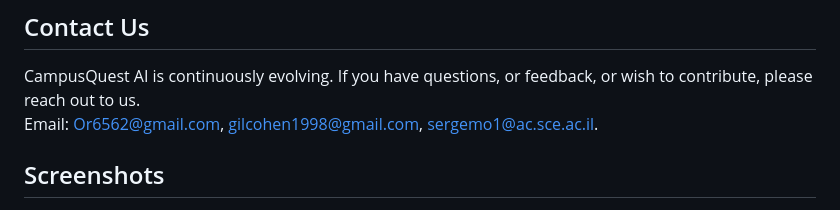
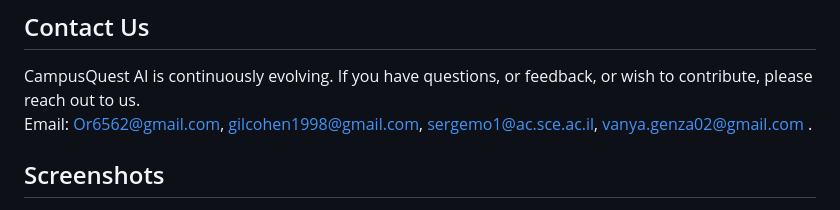
Before and after one commit to BS-PMC-2024/BS-PMC-2024-Team18, a Markdown page: README.md, the part around the change. Drawn GitHub-style.

```diff
--- a/README.md
+++ b/README.md
@@ -97,7 +97,7 @@ This project is licensed under the [MIT License](LICENSE). See the [LICENSE](LIC
 ## Contact Us
 
 CampusQuest AI is continuously evolving. If you have questions, or feedback, or wish to contribute, please reach out to us.
-Email: Or6562@gmail.com, gilcohen1998@gmail.com, sergemo1@ac.sce.ac.il.
+Email: Or6562@gmail.com, gilcohen1998@gmail.com, sergemo1@ac.sce.ac.il, vanya.genza02@gmail.com .
 
 ## Screenshots
 <img src="https://github.com/user-attachments/assets/d4aab319-7f96-4c91-bc0a-6272539afb4d" alt="CampusQuest" width="300"/>
```
